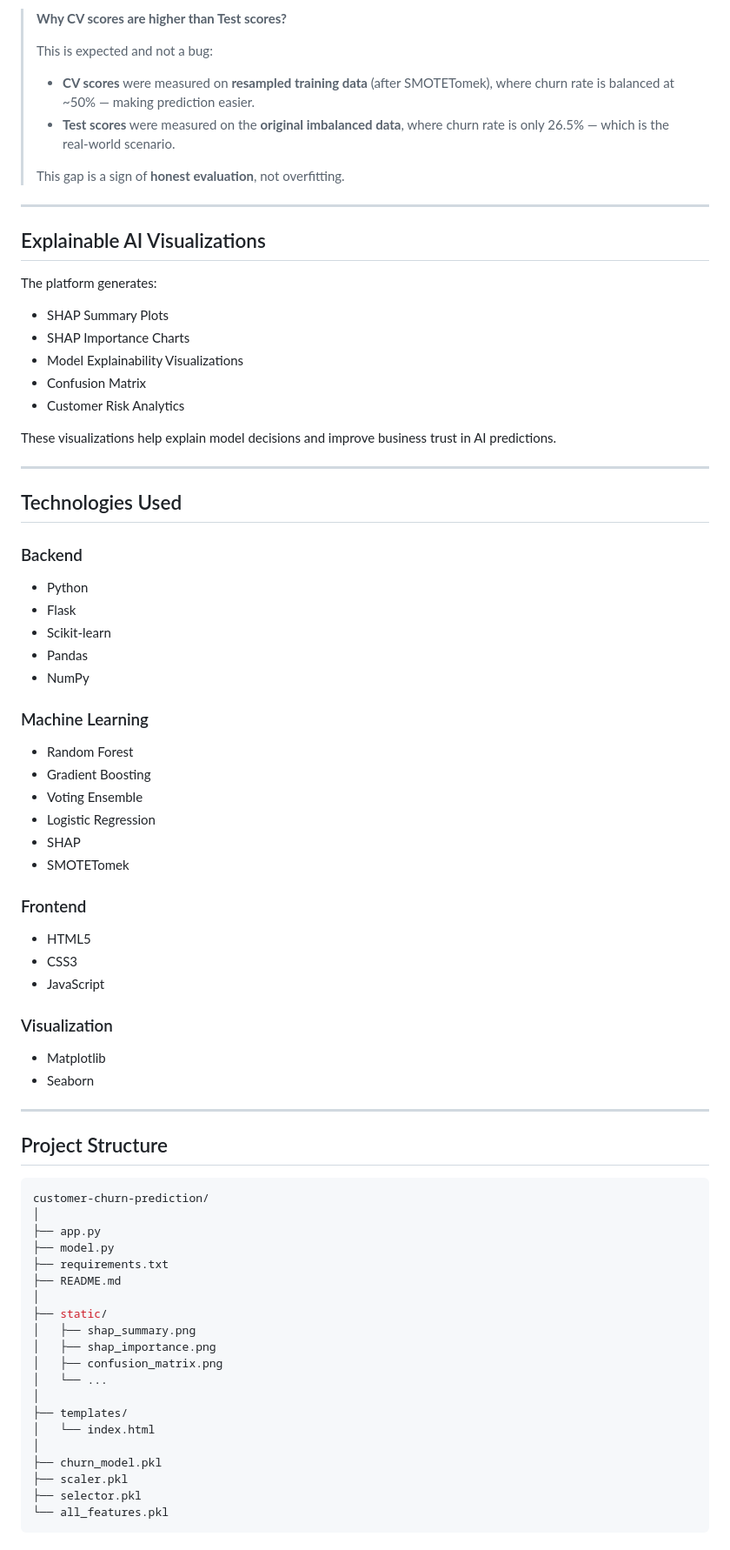
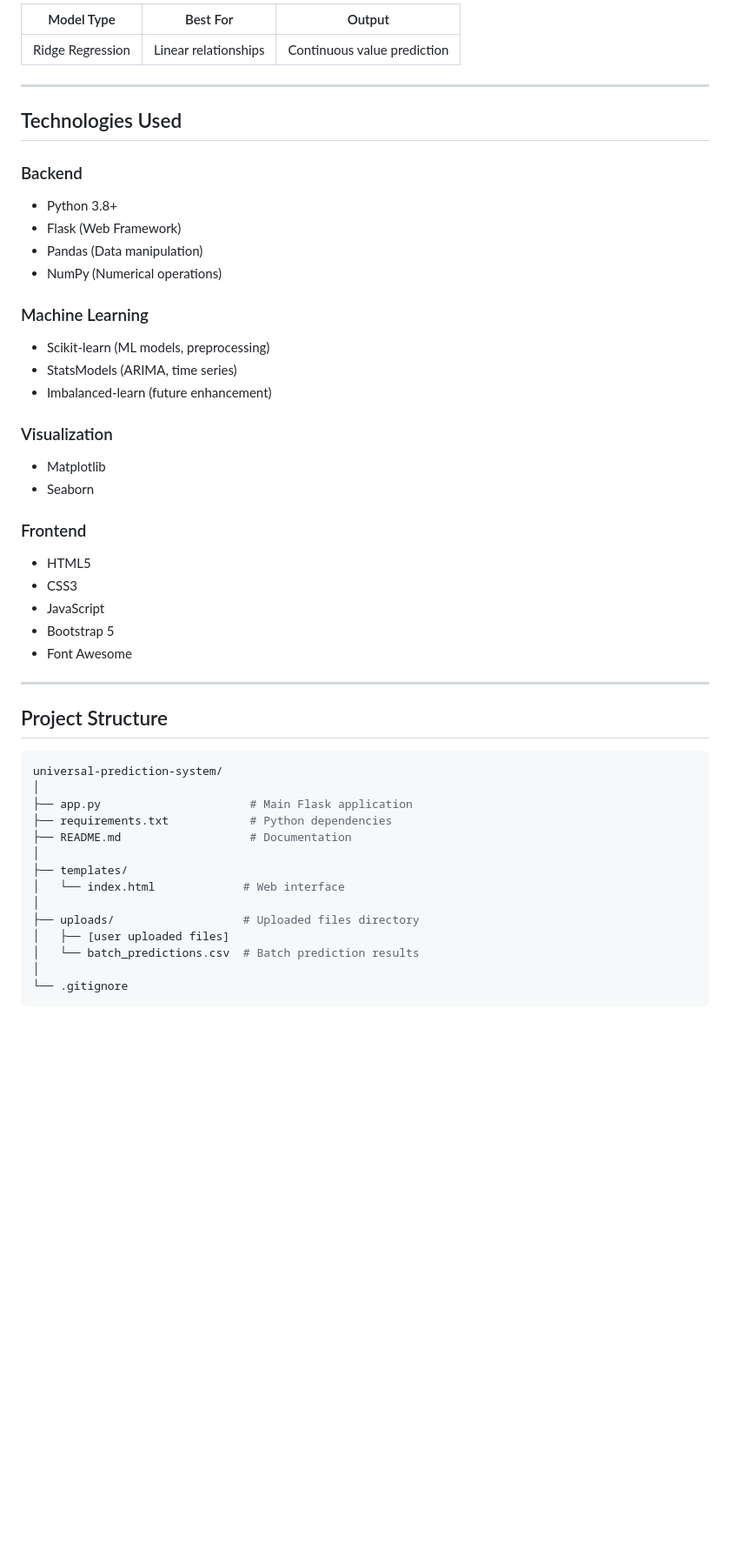
Before and after one commit to Hamzah-20/customer-churn-prediction, a Markdown page: README.md, the part around one of its changes. Shown at 87% size. Rendered like a GitHub page; blank space fills up the shorter version.

````diff
--- a/README.md
+++ b/README.md
@@ -138,76 +124,50 @@ Therefore, **Recall was prioritized** as the primary model selection metric.
->  **Why CV scores are higher than Test scores?**
->
-> This is expected and not a bug:
-> - **CV scores** were measured on **resampled training data** (after SMOTETomek),
->   where churn rate is balanced at ~50% — making prediction easier.
-> - **Test scores** were measured on the **original imbalanced data**,
->   where churn rate is only 26.5% — which is the real-world scenario.
->
-> This gap is a sign of **honest evaluation**, not overfitting.
----
-
-## Explainable AI Visualizations
-
-The platform generates:
-- SHAP Summary Plots
-- SHAP Importance Charts
-- Model Explainability Visualizations
-- Confusion Matrix
-- Customer Risk Analytics
-
-These visualizations help explain model decisions and improve business trust in AI predictions.
+| Model Type | Best For | Output |
+|------------|----------|--------|
+| Ridge Regression | Linear relationships | Continuous value prediction |
 
 ---
 
 ## Technologies Used
 
 ### Backend
-- Python
-- Flask
-- Scikit-learn
-- Pandas
-- NumPy
+- Python 3.8+
+- Flask (Web Framework)
+- Pandas (Data manipulation)
+- NumPy (Numerical operations)
 
 ### Machine Learning
-- Random Forest
-- Gradient Boosting
-- Voting Ensemble
-- Logistic Regression
-- SHAP
-- SMOTETomek
+- Scikit-learn (ML models, preprocessing)
+- StatsModels (ARIMA, time series)
+- Imbalanced-learn (future enhancement)
+
+### Visualization
+- Matplotlib
+- Seaborn
 
 ### Frontend
 - HTML5
 - CSS3
 - JavaScript
-
-### Visualization
-- Matplotlib
-- Seaborn
+- Bootstrap 5
+- Font Awesome
 
 ---
 
 ## Project Structure
 
 ```bash
-customer-churn-prediction/
+universal-prediction-system/
 │
-├── app.py
-├── model.py
-├── requirements.txt
-├── README.md
-│
-├── static/
-│   ├── shap_summary.png
-│   ├── shap_importance.png
-│   ├── confusion_matrix.png
-│   └── ...
+├── app.py                      # Main Flask application
+├── requirements.txt            # Python dependencies
+├── README.md                   # Documentation
 │
 ├── templates/
-│   └── index.html
+│   └── index.html             # Web interface
 │
-├── churn_model.pkl
-├── scaler.pkl
-├── selector.pkl
-└── all_features.pkl
+├── uploads/                   # Uploaded files directory
+│   ├── [user uploaded files]
+│   └── batch_predictions.csv  # Batch prediction results
+│
+└── .gitignore
 ```
````
Also changed, not shown: other parts of README.md (+314 -169 lines).
